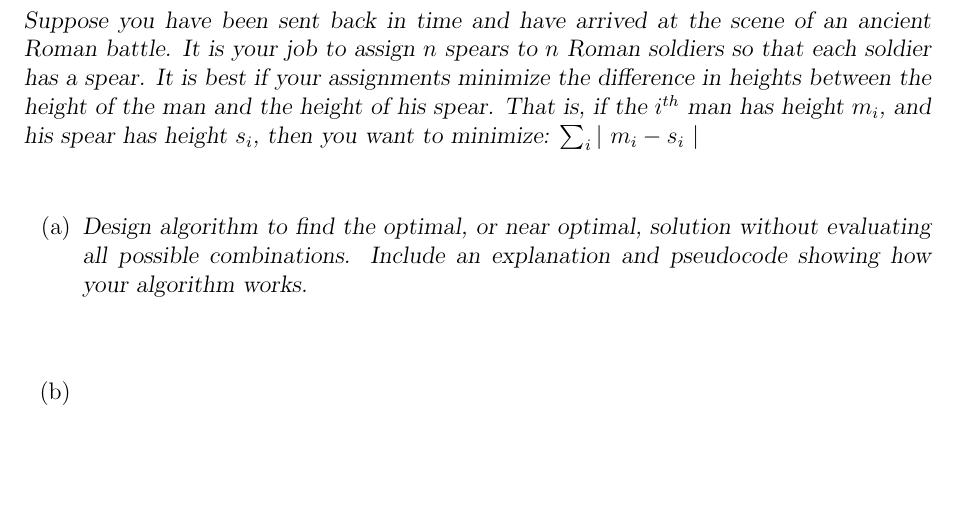
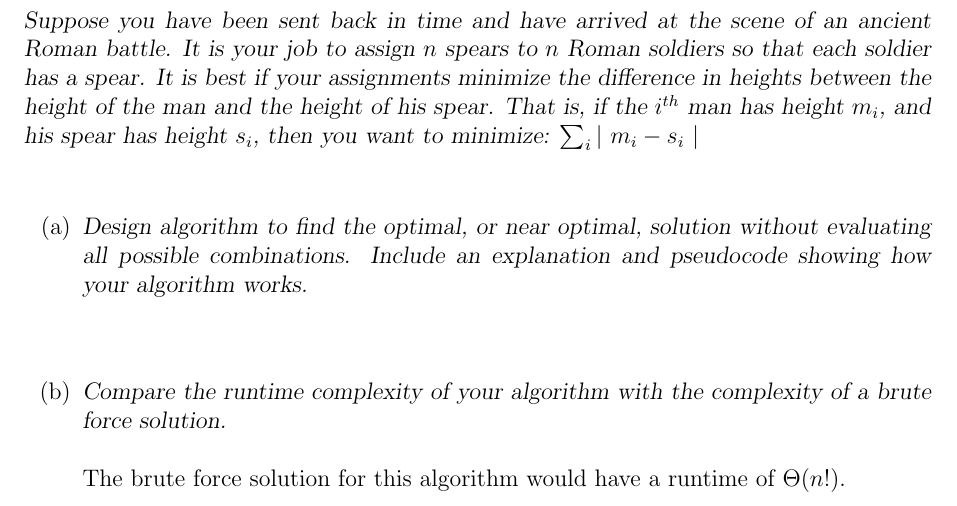
Before and after one commit to jletey/Letey_CSCI3104_Final, a LaTeX document (Letey_John_Final.tex): part of page 3 of 3, cut so that both start at the same text, the shorter picture padded with empty space. Compiled offline with pdfLaTeX.

Commit message:
Updated Letey_John_Final.tex

```diff
--- a/Letey_John_Final.tex
+++ b/Letey_John_Final.tex
@@ -146,7 +146,8 @@ you may ask her/him between $b_p$ and $t_p$ issues.}\\ \\
 % ----------------------------  PART 3A  -----------------------------------
 \item[(a)]\textsl{Design algorithm to find the optimal, or near optimal, solution without evaluating all possible combinations. Include an explanation and pseudocode showing how your algorithm works.}\\ \\
 % ----------------------------  PART 3B  -----------------------------------
-\item[(b)]\textsl{}\\ \\
+\item[(b)]\textsl{Compare the runtime complexity of your algorithm with the complexity of a brute force solution.}\\ \\
+The brute force solution for this algorithm would have a runtime of $\Theta(n!)$.
 \end{enumerate}
 % ====================================
 }
```
